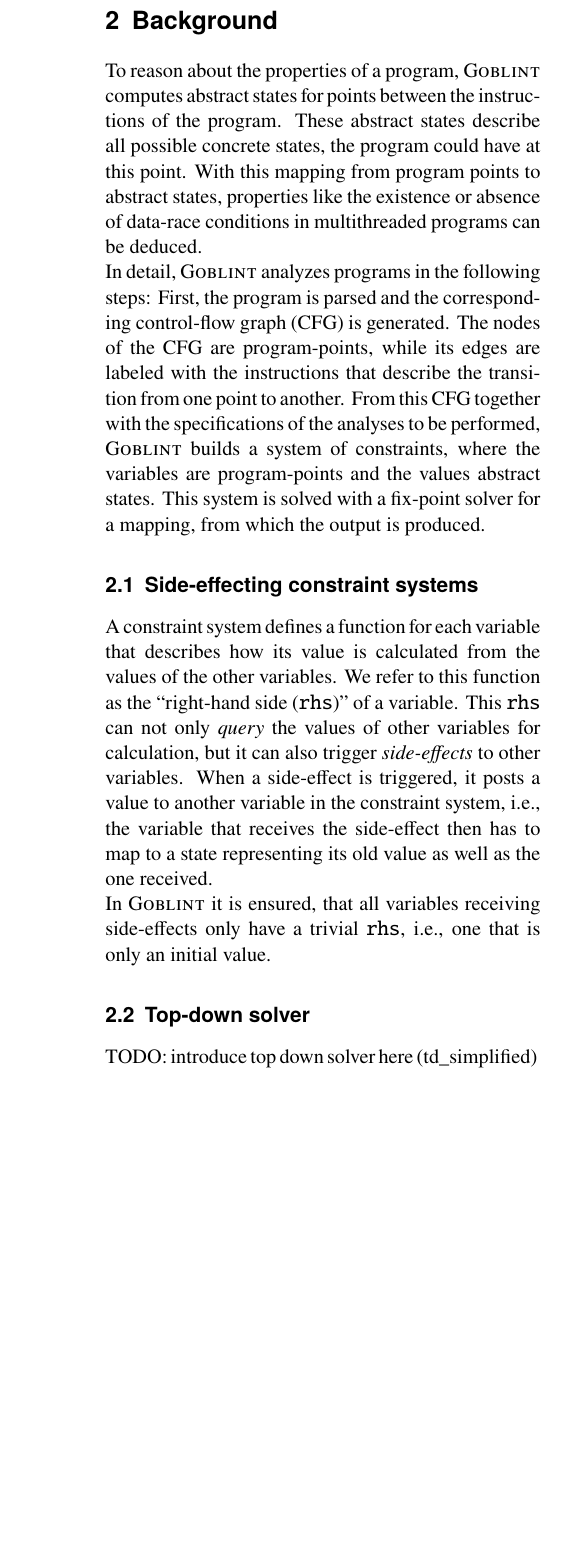
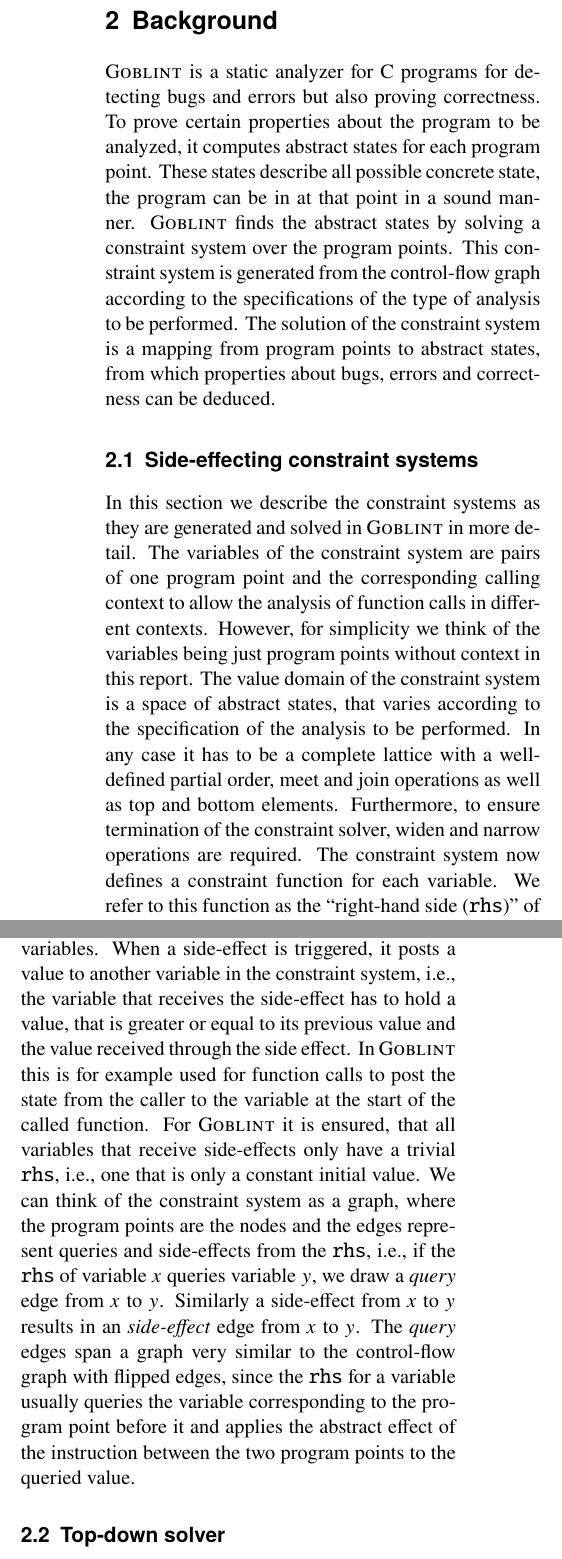
Before and after one commit to FelixKrayer/gr-report-parallel-goblint, a LaTeX document (main.tex, which reads chapters/02-background.tex, chapters/03-methodology.tex): part of one column of page 2 of 3 before the commit and two parts of the columns of page 2 of 3 after it, the two joined at a grey line, cut so that both start at the same text, the shorter picture padded with empty space. Compiled offline with pdfLaTeX.

Commit message:
rework bg/consr-sys

```diff
--- a/chapters/02-background.tex
+++ b/chapters/02-background.tex
@@ -1,13 +1,21 @@
 \section{Background}
 \label{sec:background}
-To reason about the properties of a program, \gob\ computes abstract states for points between the instructions of the program. These abstract states describe all possible concrete states, the program could have at this point. With this mapping from program points to abstract states, properties like the existence or absence of data-race conditions in multithreaded programs can be deduced.\\
-In detail, \gob\ analyzes programs in the following steps: First, the program is parsed and the corresponding control-flow graph (CFG) is generated. The nodes of the CFG are program-points, while its edges are labeled with the instructions that describe the transition from one point to another. From this CFG together with the specifications of the analyses to be performed, \gob\ builds a system of constraints, where the variables are program-points and the values abstract states. This system is solved with a fix-point solver for a mapping, from which the output is produced.
+%TODO: cite Gob homepage?
+\gob\ is a static analyzer for C programs for detecting bugs and errors but also proving correctness. To prove certain properties about the program to be analyzed, it computes abstract states for each program point. These states describe all possible concrete state, the program can be in at that point in a sound manner. \gob\ finds the abstract states by solving a constraint system over the program points. This constraint system is generated from the control-flow graph according to the specifications of the type of analysis to be performed. The solution of the constraint system is a mapping from program points to abstract states, from which properties about bugs, errors and correctness can be deduced.
 
   \subsection{Side-effecting constraint systems}
   \label{sec:background:constrSys}
-  A constraint system defines a function for each variable that describes how its value is calculated from the values of the other variables. We refer to this function as the ``right-hand side (\texttt{rhs})'' of a variable. This \texttt{rhs} can not only \textit{query} the values of other variables for calculation, but it can also trigger \textit{side-effects} to other variables. When a side-effect is triggered, it posts a value to another variable in the constraint system, i.e., the variable that receives the side-effect then has to map to a state representing its old value as well as the one received.\\
-  In \gob\ it is ensured, that all variables receiving side-effects only have a trivial \texttt{rhs}, i.e., one that is only an initial value.
+  In this section we describe the constraint systems as they are generated and solved in \gob\ in more detail. The variables of the constraint system are pairs of one program point and the corresponding calling context to allow the analysis of function calls in different contexts. However, for simplicity we think of the variables being just program points without context in this report.
+  The value domain of the constraint system is a space of abstract states, that varies according to the specification of the analysis to be performed. In any case it has to be a complete lattice with a well-defined partial order, meet and join operations as well as top and bottom elements. Furthermore, to ensure termination of the constraint solver, widen and narrow operations are required.
+  The constraint system now defines a constraint function for each variable. We refer to this function as the ``right-hand side (\texttt{rhs})'' of a variable. The constraint system requires the variable to hold a value that is greater or equal to the value computed by the \texttt{rhs} with respect to the partial order of the value lattice.
+  The \texttt{rhs} of a function can depend on other variables in the constraint system. We say, it \textit{queries} another variable for its value and uses that for its calculations.
+  A peculiarity of the \gob\ analyzer is that it uses \textit{side-effecting} constraint systems. This means that some \texttt{rhs} trigger \textit{side-effects} to other variables. When a side-effect is triggered, it posts a value to another variable in the constraint system, i.e., the variable that receives the side-effect has to hold a value, that is greater or equal to its previous value and the value received through the side effect. In \gob\ this is for example used for function calls to post the state from the caller to the variable at the start of the called function.
+  For \gob\ it is ensured, that all variables that receive side-effects only have a trivial \texttt{rhs}, i.e., one that is only a constant initial value.
+  % Leave out?
+  We can think of the constraint system as a graph, where the program points are the nodes and the edges represent queries and side-effects from the \texttt{rhs}, i.e., if the \texttt{rhs} of variable $x$ queries variable $y$, we draw a \textit{query} edge from $x$ to $y$. Similarly a side-effect from $x$ to $y$ results in an \textit{side-effect} edge from $x$ to $y$. The \textit{query} edges span a graph very similar to the control-flow graph with flipped edges, since the \texttt{rhs} for a variable usually queries the variable corresponding to the program point before it and applies the abstract effect of the instruction between the two program points to the queried value.
 
   \subsection{Top-down solver}
   \label{sec:background:td}
-  TODO: introduce top down solver here (td\_simplified)
+  % TODO: cite "three improvements to top down solver" ?
+  \gob\ mainly uses top-down solvers to solve its constraint systems. The most optimized of these uses implements many improvements and additional features, including but not limited to solving with widening and narrowing phases and incremental analysis.
+  In this section we introduce a simplified version of this solver that is the basis for the parallelized solvers we introduce in~\autoref{sec:method:td_parallel}.
--- a/chapters/03-methodology.tex
+++ b/chapters/03-methodology.tex
@@ -5,6 +5,6 @@
   \label{sec:method:create}
   TODO
 
-  \subsection{Lockable Hashtable}
+  \subsection{Lockable Hash-table}
   \label{sec:method:LHM}
   During the solving process, the solvers store and update a mapping of variables to values and tack further information about the variables. For this the existing single-threaded top-down solver uses hashtables, since it allows for fast access and updates. However, for a multi-threaded solver the access to these datastructures has to be guarded by a mutex. This is necessary to allow only one thread to read and write the information belonging to a variable during a critical section.
```
Also changed, not shown: chapters/01-introduction.tex (+2 -0 lines), chapters/03-methodology.tex (12 more changed lines).
